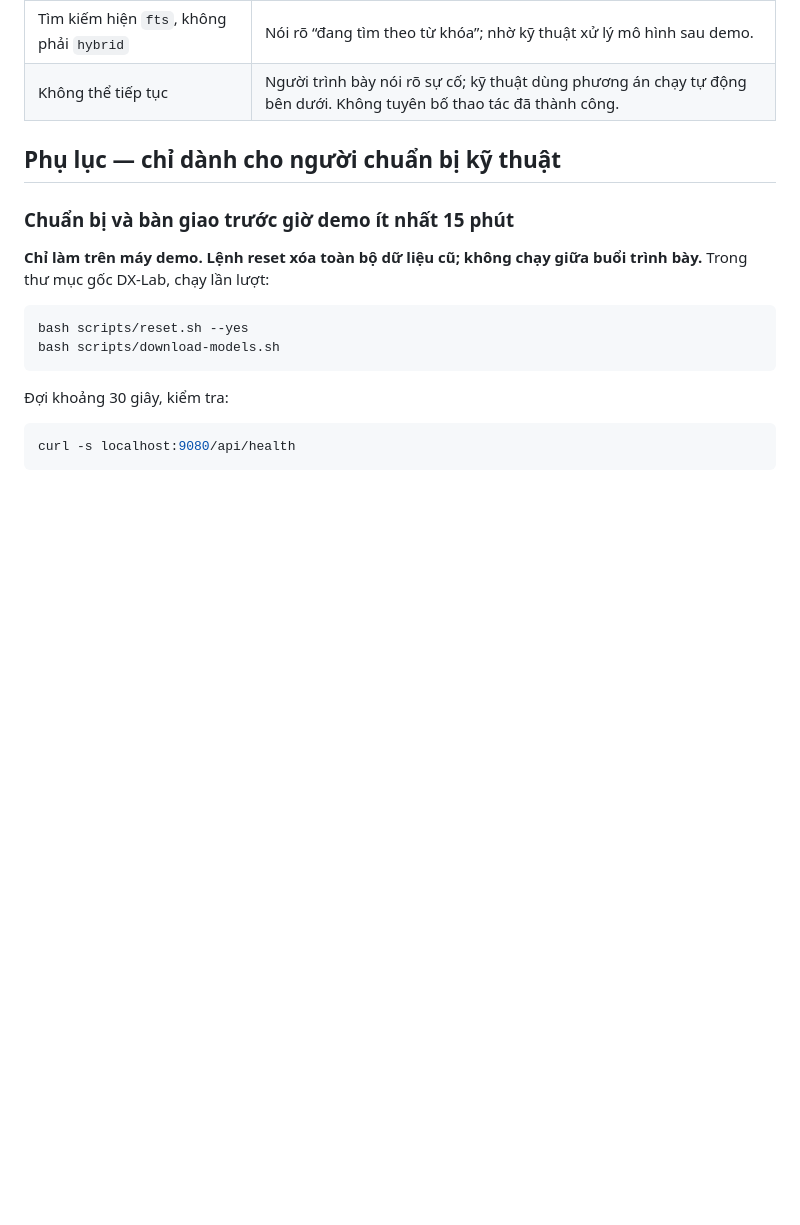
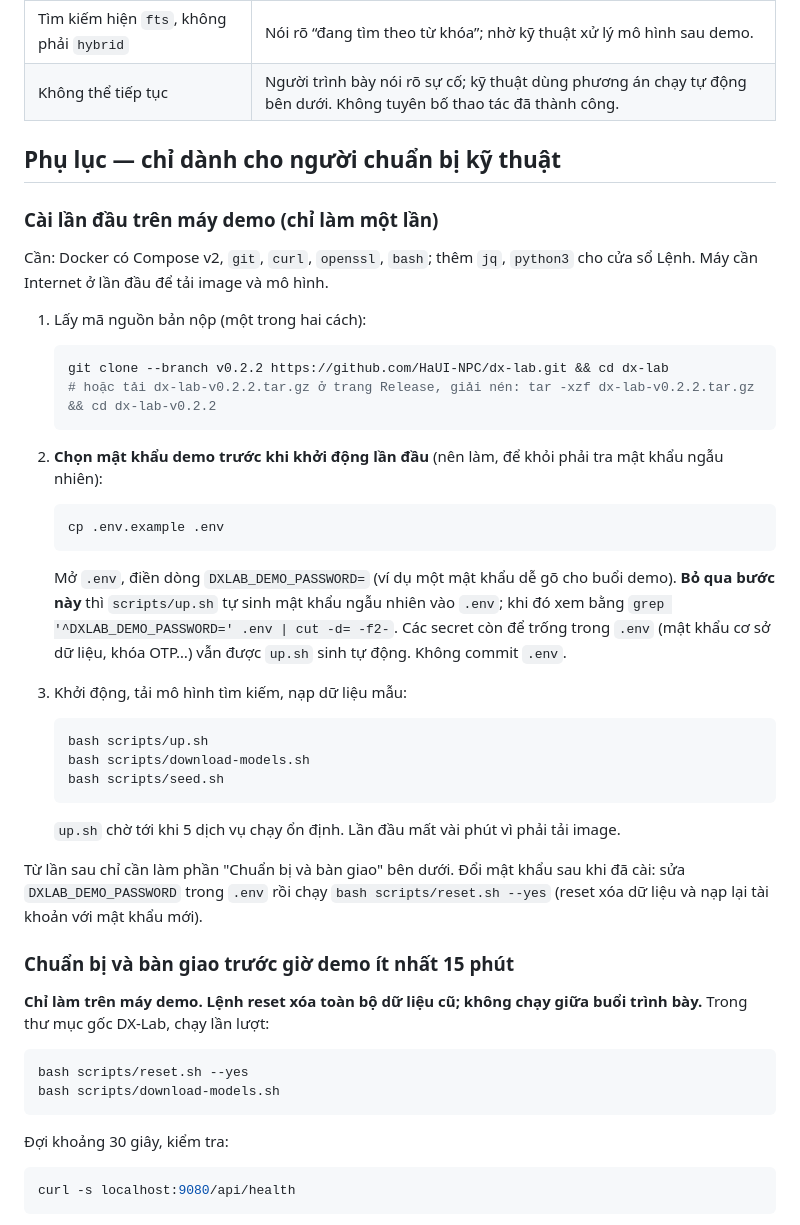
Before and after one commit to HaUI-NPC/dx-lab, a Markdown page: docs/demo/kich-ban-tung-buoc.md, the part around the change. GitHub-like rendering; blank space fills up the shorter version.

Commit message:
docs(demo): hướng dẫn cài lần đầu và chọn mật khẩu demo trước khi khởi động (DEMO-01)
Signed-off-by: ngothetai <thetai2382002@gmail.com>

````diff
--- a/docs/demo/kich-ban-tung-buoc.md
+++ b/docs/demo/kich-ban-tung-buoc.md
@@ -225,6 +225,42 @@ Sau đó bấm **Hoàn thành** → phải thấy **Hoàn tất**.
 
 ## Phụ lục — chỉ dành cho người chuẩn bị kỹ thuật
 
+### Cài lần đầu trên máy demo (chỉ làm một lần)
+
+Cần: Docker có Compose v2, `git`, `curl`, `openssl`, `bash`; thêm `jq`, `python3` cho cửa sổ Lệnh. Máy cần Internet ở lần
+đầu để tải image và mô hình.
+
+1. Lấy mã nguồn bản nộp (một trong hai cách):
+
+   ```bash
+   git clone --branch v0.2.2 https://github.com/HaUI-NPC/dx-lab.git && cd dx-lab
+   # hoặc tải dx-lab-v0.2.2.tar.gz ở trang Release, giải nén: tar -xzf dx-lab-v0.2.2.tar.gz && cd dx-lab-v0.2.2
+   ```
+
+2. **Chọn mật khẩu demo trước khi khởi động lần đầu** (nên làm, để khỏi phải tra mật khẩu ngẫu nhiên):
+
+   ```bash
+   cp .env.example .env
+   ```
+
+   Mở `.env`, điền dòng `DXLAB_DEMO_PASSWORD=` (ví dụ một mật khẩu dễ gõ cho buổi demo). **Bỏ qua bước này** thì
+   `scripts/up.sh` tự sinh mật khẩu ngẫu nhiên vào `.env`; khi đó xem bằng
+   `grep '^DXLAB_DEMO_PASSWORD=' .env | cut -d= -f2-`. Các secret còn để trống trong `.env` (mật khẩu cơ sở dữ liệu, khóa
+   OTP…) vẫn được `up.sh` sinh tự động. Không commit `.env`.
+
+3. Khởi động, tải mô hình tìm kiếm, nạp dữ liệu mẫu:
+
+   ```bash
+   bash scripts/up.sh
+   bash scripts/download-models.sh
+   bash scripts/seed.sh
+   ```
+
+   `up.sh` chờ tới khi 5 dịch vụ chạy ổn định. Lần đầu mất vài phút vì phải tải image.
+
+Từ lần sau chỉ cần làm phần "Chuẩn bị và bàn giao" bên dưới. Đổi mật khẩu sau khi đã cài: sửa `DXLAB_DEMO_PASSWORD`
+trong `.env` rồi chạy `bash scripts/reset.sh --yes` (reset xóa dữ liệu và nạp lại tài khoản với mật khẩu mới).
+
 ### Chuẩn bị và bàn giao trước giờ demo ít nhất 15 phút
 
 **Chỉ làm trên máy demo. Lệnh reset xóa toàn bộ dữ liệu cũ; không chạy giữa buổi trình bày.**
````
